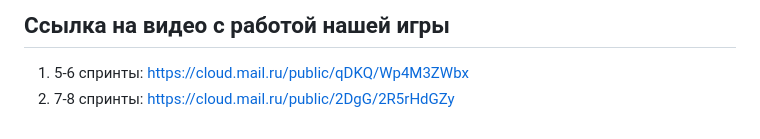
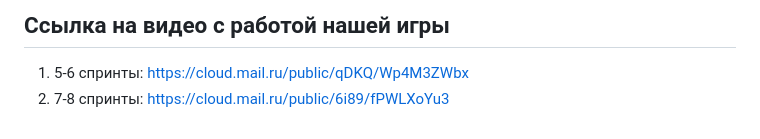
Before and after one commit to MolochkovSA/pacman.praktikum.yandex, a Markdown page: README.md, the part around the change. GitHub-like rendering.

Commit message:
feat: add a link to the video report for 7-8 sprints

```diff
--- a/README.md
+++ b/README.md
@@ -77,4 +77,4 @@
 ## Ссылка на видео с работой нашей игры
 
 1. 5-6 спринты: https://cloud.mail.ru/public/qDKQ/Wp4M3ZWbx
-2. 7-8 спринты: https://cloud.mail.ru/public/2DgG/2R5rHdGZy
+2. 7-8 спринты: https://cloud.mail.ru/public/6i89/fPWLXoYu3
```
